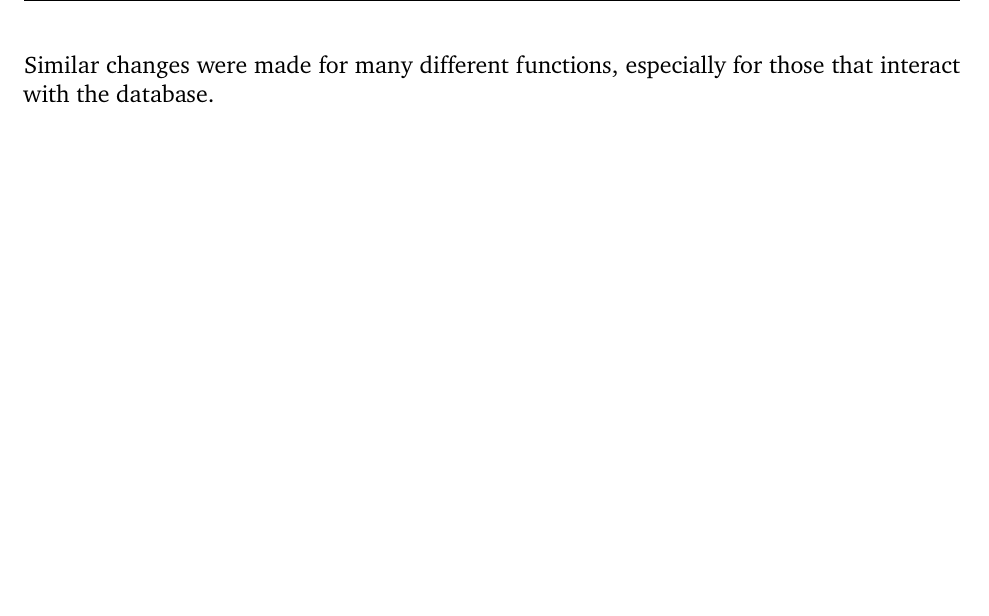
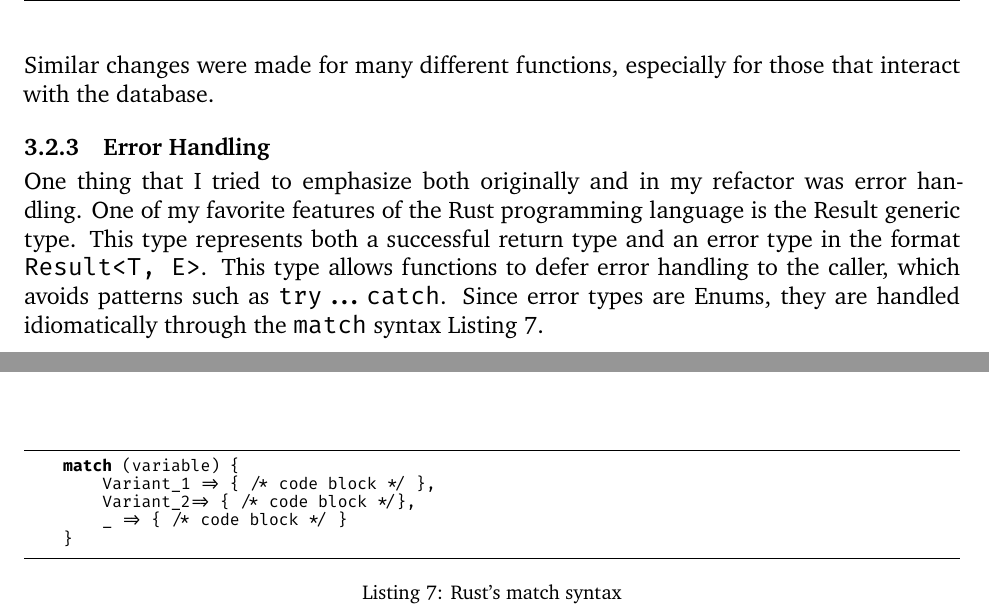
Before and after one commit to grantlemons/Computer-Science-IA-LaTeX, a LaTeX thesis (advisory-ia.tex, which reads code/match_syntax.tex): part of page 9 of 19 before the commit and two parts of pages 9 and 13 of 19 after it, the two joined at a grey line, cut so that both start at the same text, the shorter picture padded with empty space. Compiled offline with XeLaTeX; a missing font is replaced by an installed copy or a similar font.

Commit message:
add error handling paragraph

```diff
--- a/advisory-ia.tex
+++ b/advisory-ia.tex
@@ -157,6 +157,15 @@ Each struct that could be added to the database had an almost identical function
 
 Similar changes were made for many different functions, especially for those that interact with the database.
 
+\subsubsection{Error Handling}
+One thing that I tried to emphasize both originally and in my refactor was error handling.
+One of my favorite features of the Rust programming language is the Result generic type.
+This type represents both a successful return type and an error type in the format \texttt{Result<T, E>}.
+This type allows functions to defer error handling to the caller, which avoids patterns such as \texttt{try...catch}.
+Since error types are Enums, they are handled idiomatically through the \texttt{match} syntax \cref{lst:match_syntax}.
+
+\subfile{code/match_syntax}
+
 \section{Evaluation}
 \label{sec:eval}
 
--- /dev/null
+++ b/code/match_syntax.tex
@@ -0,0 +1,23 @@
+\documentclass[../advisory-ia.tex]{subfiles}
+
+\begin{document}
+  \begin{listing}[ht]
+  \centering
+  \snippet{Rust's match syntax}
+  \caption{Rust's match syntax}
+  \label{lst:match_syntax}
+  \begin{minted}
+  [
+    frame=lines,
+    framesep=2mm,
+    baselinestretch=1,
+    fontsize=\scriptsize,
+  ]{rust}
+    match (variable) {
+        Variant_1 => { /* code block */ },
+        Variant_2=> { /* code block */},
+        _ => { /* code block */ }
+    }
+  \end{minted}
+  \end{listing}
+\end{document}
```
